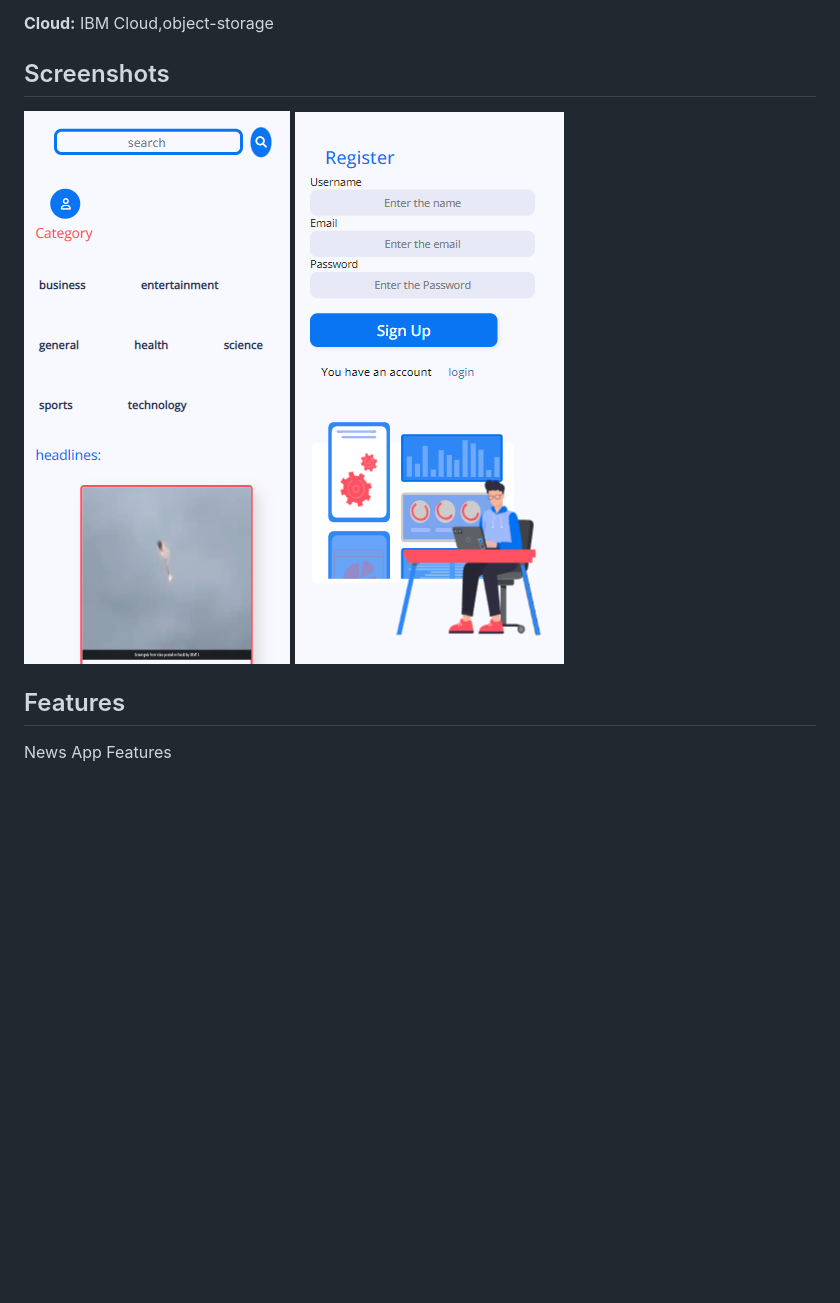
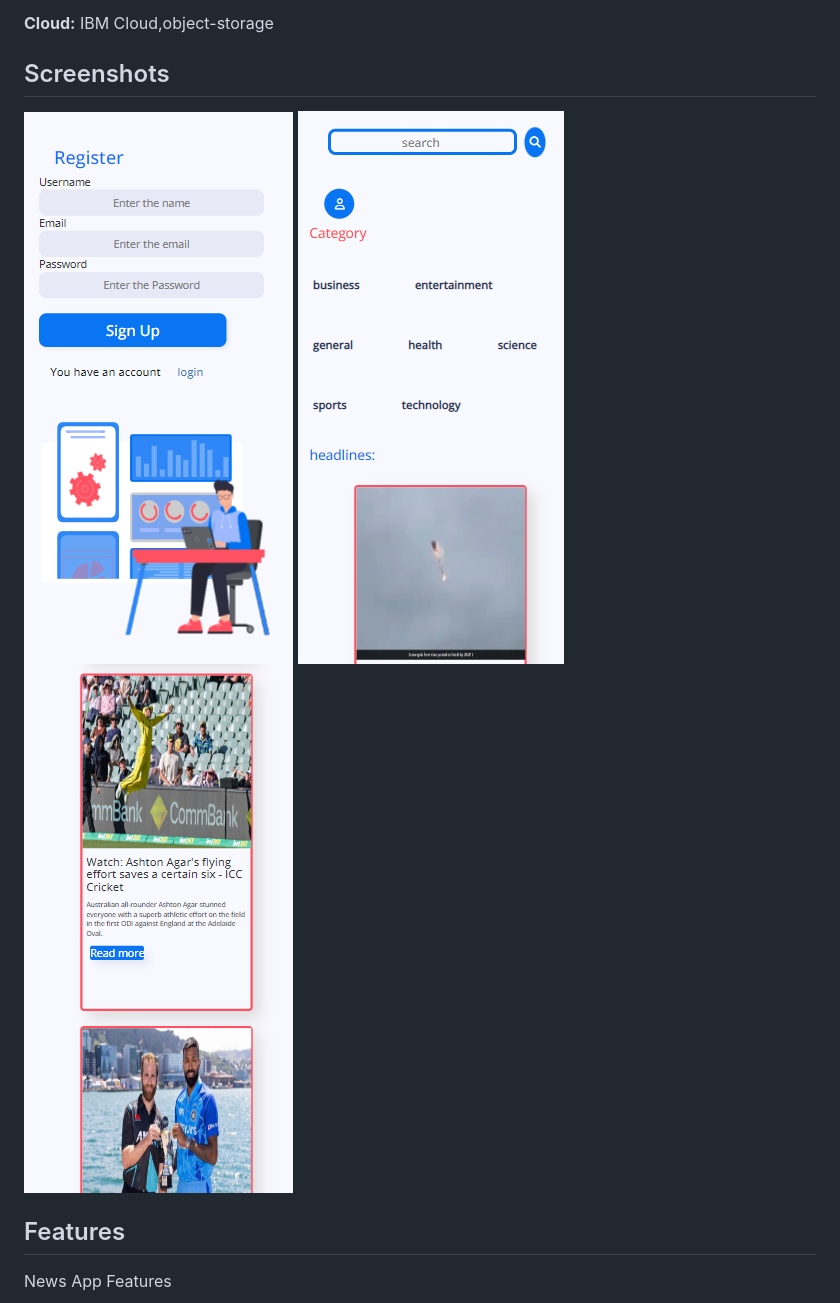
Before and after one commit to IBM-EPBL/IBM-Project-15088-1659594117, a Markdown page: README.md, the part around the change. GitHub-like rendering; pictures changed too: screenshot/home2.png (added); blank space fills up the shorter version.

```diff
--- a/README.md
+++ b/README.md
@@ -55,8 +55,10 @@ Live now click start link
 
 ## Screenshots
 
+![App Screenshot](https://github.com/IBM-EPBL/IBM-Project-15088-1659594117/blob/master/screenshot/signup.png)
 ![App Screenshot](https://github.com/IBM-EPBL/IBM-Project-15088-1659594117/blob/master/screenshot/home.png)
-![App Screenshot](https://github.com/IBM-EPBL/IBM-Project-15088-1659594117/blob/master/screenshot/signup.png)
+![App Screenshot](https://github.com/IBM-EPBL/IBM-Project-15088-1659594117/blob/master/screenshot/home2.png)
+
 
 
 ## Features
```
